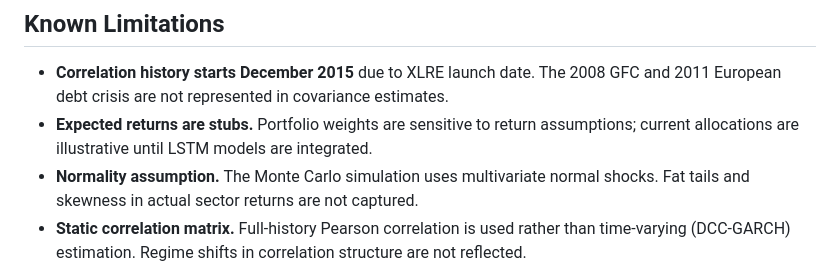
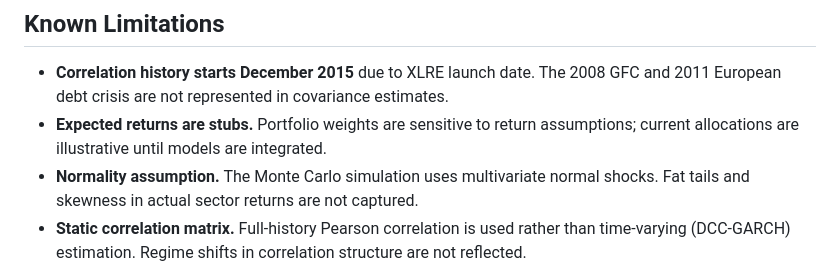
Before and after one commit to tmacpherson6/investment_advisor_dashboard_capstone, a Markdown page: README.md, the part around the change. Rendered like a GitHub page.

Commit message:
reworded README.md

```diff
--- a/README.md
+++ b/README.md
@@ -195,7 +195,7 @@ project/
 ## Known Limitations
 
 - **Correlation history starts December 2015** due to XLRE launch date. The 2008 GFC and 2011 European debt crisis are not represented in covariance estimates.
-- **Expected returns are stubs.** Portfolio weights are sensitive to return assumptions; current allocations are illustrative until LSTM models are integrated.
+- **Expected returns are stubs.** Portfolio weights are sensitive to return assumptions; current allocations are illustrative until models are integrated.
 - **Normality assumption.** The Monte Carlo simulation uses multivariate normal shocks. Fat tails and skewness in actual sector returns are not captured.
 - **Static correlation matrix.** Full-history Pearson correlation is used rather than time-varying (DCC-GARCH) estimation. Regime shifts in correlation structure are not reflected.
 
```
